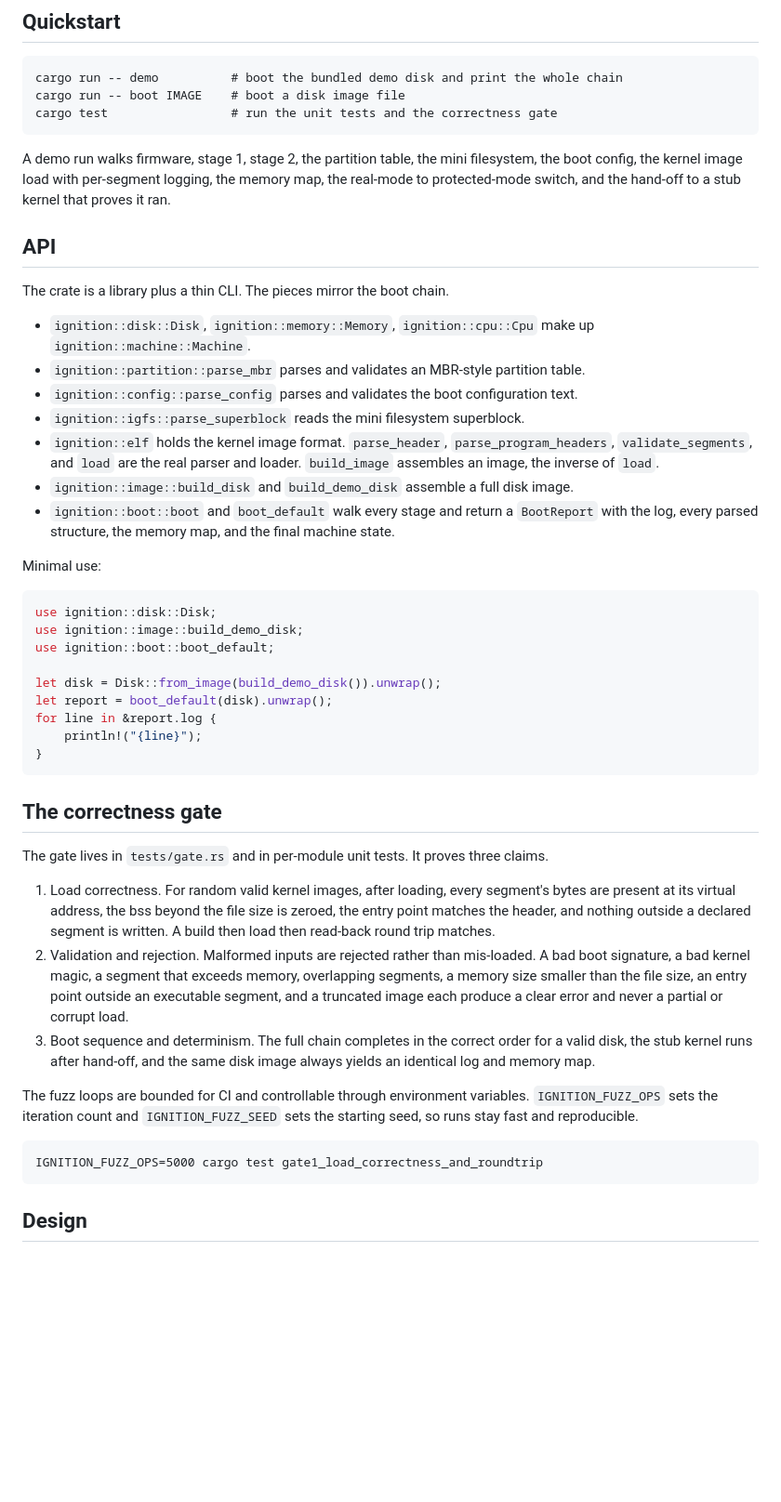
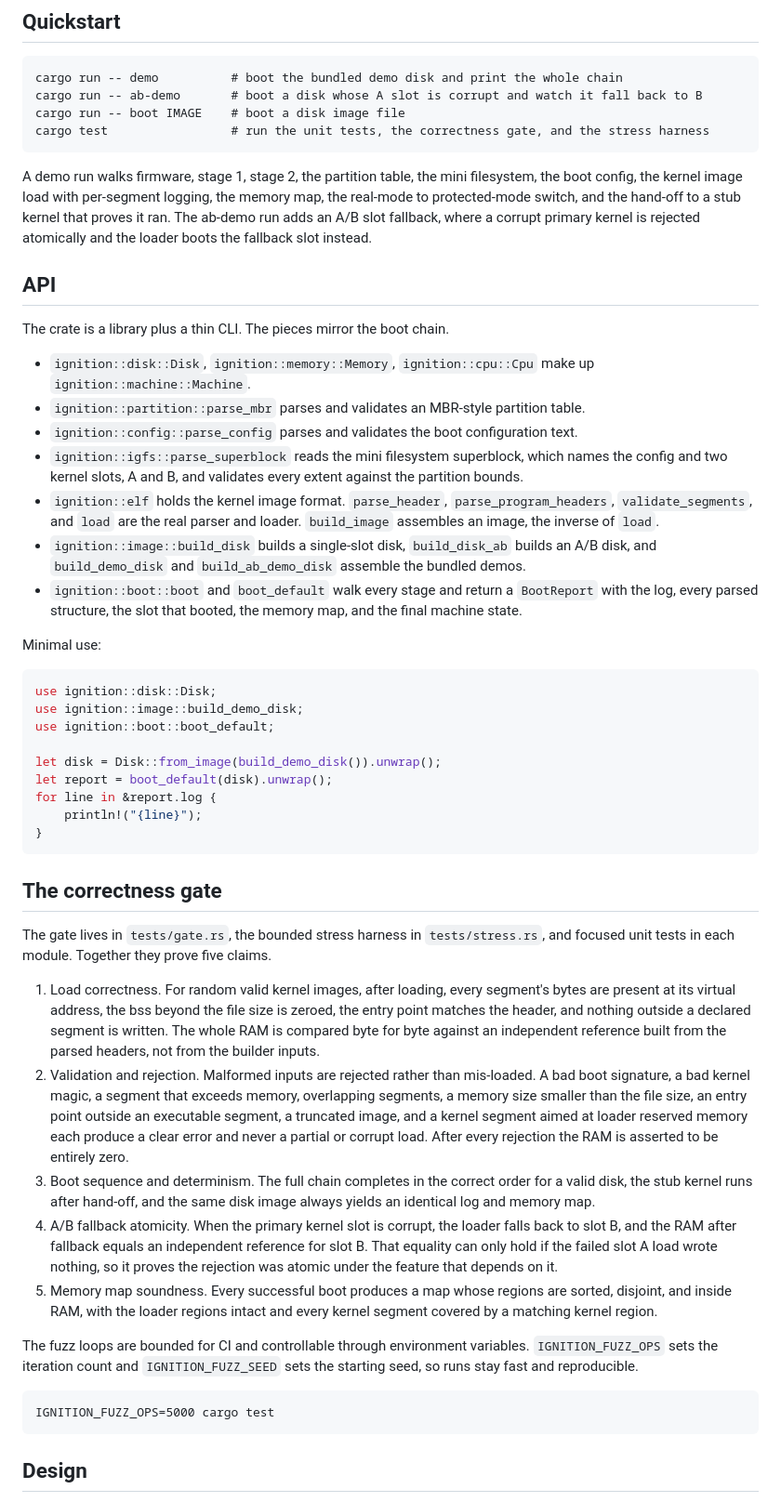
Before and after one commit to pavanchow/ignition, a Markdown page: README.md, the part around the change. Shown at 93% size. Rendered like a GitHub page; blank space fills up the shorter version.

Commit message:
Document A/B slots, placement policy, and the stress harness
Update README and DESIGN for the loader placement rule, the v2 superblock with
bounds validation, the A/B boot slots feature, and the bounded five-phase
stress harness. Keep the honest simulator framing.

````diff
--- a/README.md
+++ b/README.md
@@ -18,11 +18,12 @@ Most people learn how a computer boots from prose and diagrams. The interesting
 
 ```
 cargo run -- demo          # boot the bundled demo disk and print the whole chain
+cargo run -- ab-demo       # boot a disk whose A slot is corrupt and watch it fall back to B
 cargo run -- boot IMAGE    # boot a disk image file
-cargo test                 # run the unit tests and the correctness gate
+cargo test                 # run the unit tests, the correctness gate, and the stress harness
 ```
 
-A demo run walks firmware, stage 1, stage 2, the partition table, the mini filesystem, the boot config, the kernel image load with per-segment logging, the memory map, the real-mode to protected-mode switch, and the hand-off to a stub kernel that proves it ran.
+A demo run walks firmware, stage 1, stage 2, the partition table, the mini filesystem, the boot config, the kernel image load with per-segment logging, the memory map, the real-mode to protected-mode switch, and the hand-off to a stub kernel that proves it ran. The ab-demo run adds an A/B slot fallback, where a corrupt primary kernel is rejected atomically and the loader boots the fallback slot instead.
 
 ## API
 
@@ -31,10 +32,10 @@ The crate is a library plus a thin CLI. The pieces mirror the boot chain.
 - `ignition::disk::Disk`, `ignition::memory::Memory`, `ignition::cpu::Cpu` make up `ignition::machine::Machine`.
 - `ignition::partition::parse_mbr` parses and validates an MBR-style partition table.
 - `ignition::config::parse_config` parses and validates the boot configuration text.
-- `ignition::igfs::parse_superblock` reads the mini filesystem superblock.
+- `ignition::igfs::parse_superblock` reads the mini filesystem superblock, which names the config and two kernel slots, A and B, and validates every extent against the partition bounds.
 - `ignition::elf` holds the kernel image format. `parse_header`, `parse_program_headers`, `validate_segments`, and `load` are the real parser and loader. `build_image` assembles an image, the inverse of `load`.
-- `ignition::image::build_disk` and `build_demo_disk` assemble a full disk image.
-- `ignition::boot::boot` and `boot_default` walk every stage and return a `BootReport` with the log, every parsed structure, the memory map, and the final machine state.
+- `ignition::image::build_disk` builds a single-slot disk, `build_disk_ab` builds an A/B disk, and `build_demo_disk` and `build_ab_demo_disk` assemble the bundled demos.
+- `ignition::boot::boot` and `boot_default` walk every stage and return a `BootReport` with the log, every parsed structure, the slot that booted, the memory map, and the final machine state.
 
 Minimal use:
 
@@ -52,16 +53,18 @@ for line in &report.log {
 
 ## The correctness gate
 
-The gate lives in `tests/gate.rs` and in per-module unit tests. It proves three claims.
+The gate lives in `tests/gate.rs`, the bounded stress harness in `tests/stress.rs`, and focused unit tests in each module. Together they prove five claims.
 
-1. Load correctness. For random valid kernel images, after loading, every segment's bytes are present at its virtual address, the bss beyond the file size is zeroed, the entry point matches the header, and nothing outside a declared segment is written. A build then load then read-back round trip matches.
-2. Validation and rejection. Malformed inputs are rejected rather than mis-loaded. A bad boot signature, a bad kernel magic, a segment that exceeds memory, overlapping segments, a memory size smaller than the file size, an entry point outside an executable segment, and a truncated image each produce a clear error and never a partial or corrupt load.
+1. Load correctness. For random valid kernel images, after loading, every segment's bytes are present at its virtual address, the bss beyond the file size is zeroed, the entry point matches the header, and nothing outside a declared segment is written. The whole RAM is compared byte for byte against an independent reference built from the parsed headers, not from the builder inputs.
+2. Validation and rejection. Malformed inputs are rejected rather than mis-loaded. A bad boot signature, a bad kernel magic, a segment that exceeds memory, overlapping segments, a memory size smaller than the file size, an entry point outside an executable segment, a truncated image, and a kernel segment aimed at loader reserved memory each produce a clear error and never a partial or corrupt load. After every rejection the RAM is asserted to be entirely zero.
 3. Boot sequence and determinism. The full chain completes in the correct order for a valid disk, the stub kernel runs after hand-off, and the same disk image always yields an identical log and memory map.
+4. A/B fallback atomicity. When the primary kernel slot is corrupt, the loader falls back to slot B, and the RAM after fallback equals an independent reference for slot B. That equality can only hold if the failed slot A load wrote nothing, so it proves the rejection was atomic under the feature that depends on it.
+5. Memory map soundness. Every successful boot produces a map whose regions are sorted, disjoint, and inside RAM, with the loader regions intact and every kernel segment covered by a matching kernel region.
 
 The fuzz loops are bounded for CI and controllable through environment variables. `IGNITION_FUZZ_OPS` sets the iteration count and `IGNITION_FUZZ_SEED` sets the starting seed, so runs stay fast and reproducible.
 
 ```
-IGNITION_FUZZ_OPS=5000 cargo test gate1_load_correctness_and_roundtrip
+IGNITION_FUZZ_OPS=5000 cargo test
 ```
 
 ## Design
````
Also changed, not shown: DESIGN.md (+16 -2 lines).
